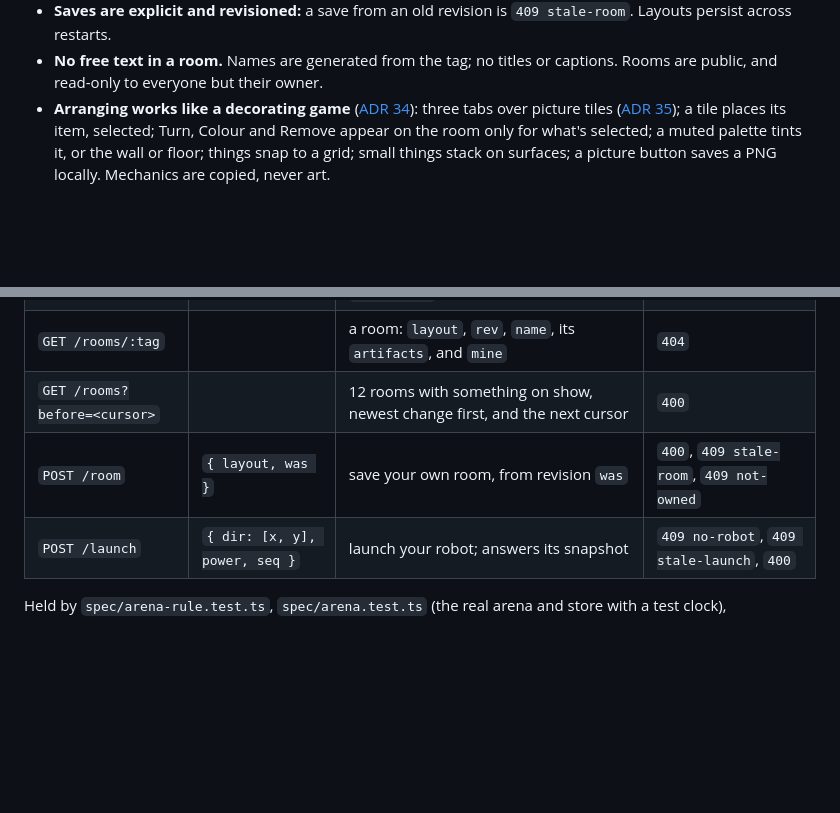
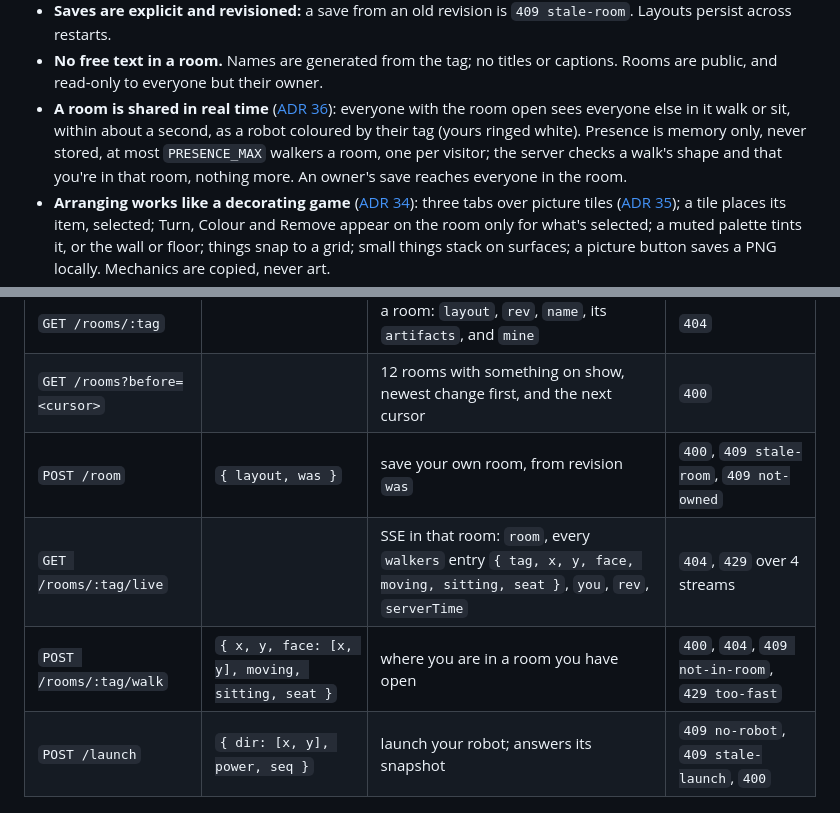
Before and after one commit to comp4020-agentic-coding-studio/comp4020-final-aaronjin0323, a Markdown page: CLAUDE.md, 2 parts joined by grey strips. Drawn GitHub-style; blank space fills up the shorter version.

```diff
--- a/CLAUDE.md
+++ b/CLAUDE.md
@@ -125,6 +125,12 @@ ADR 28 says which still stand.
   `409 stale-room`. Layouts persist across restarts.
 - **No free text in a room.** Names are generated from the tag; no titles or
   captions. Rooms are public, and read-only to everyone but their owner.
+- **A room is shared in real time** ([ADR 36](docs/adr/0036-rooms-are-shared-in-real-time.md)):
+  everyone with the room open sees everyone else in it walk or sit, within
+  about a second, as a robot coloured by their tag (yours ringed white).
+  Presence is memory only, never stored, at most `PRESENCE_MAX` walkers a
+  room, one per visitor; the server checks a walk's shape and that you're in
+  that room, nothing more. An owner's save reaches everyone in the room.
 - **Arranging works like a decorating game** ([ADR 34](docs/adr/0034-room-editor-like-a-decorating-game.md)):
   three tabs over picture tiles ([ADR 35](docs/adr/0035-say-less-show-the-next-thing.md));
   a tile places its item, selected; Turn, Colour and Remove appear on the room
@@ -203,6 +209,8 @@ is `{ error, message }`.
 | `GET /rooms/:tag` | | a room: `layout`, `rev`, `name`, its `artifacts`, and `mine` | `404` |
 | `GET /rooms?before=<cursor>` | | 12 rooms with something on show, newest change first, and the next cursor | `400` |
 | `POST /room` | `{ layout, was }` | save your own room, from revision `was` | `400`, `409 stale-room`, `409 not-owned` |
+| `GET /rooms/:tag/live` | | SSE in that room: `room`, every `walkers` entry `{ tag, x, y, face, moving, sitting, seat }`, `you`, `rev`, `serverTime` | `404`, `429` over 4 streams |
+| `POST /rooms/:tag/walk` | `{ x, y, face: [x, y], moving, sitting, seat }` | where you are in a room you have open | `400`, `404`, `409 not-in-room`, `429 too-fast` |
 | `POST /launch` | `{ dir: [x, y], power, seq }` | launch your robot; answers its snapshot | `409 no-robot`, `409 stale-launch`, `400` |
 
 Held by `spec/arena-rule.test.ts`, `spec/arena.test.ts` (the real arena and
```
Also changed, not shown: docs/adr/0036-rooms-are-shared-in-real-time.md (added, +48 -0 lines).
